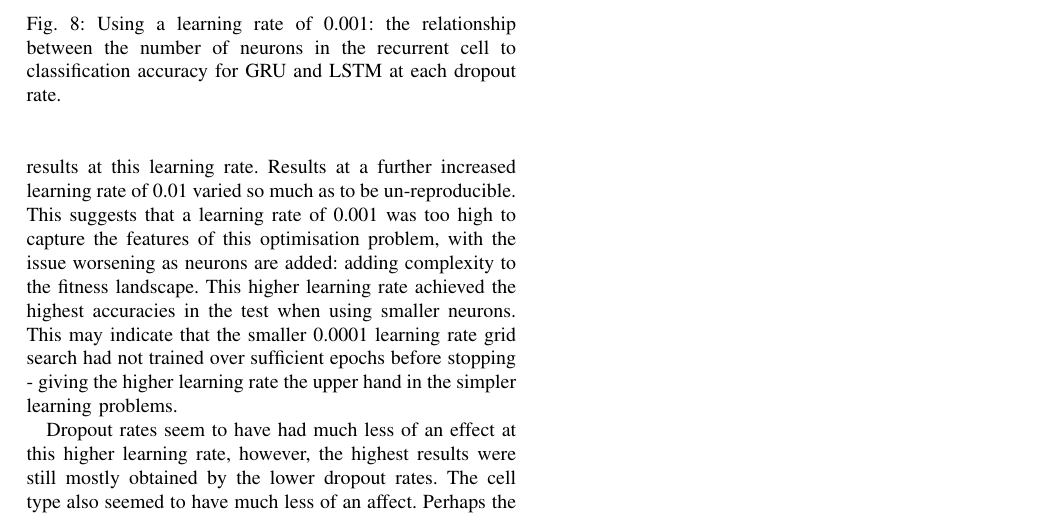
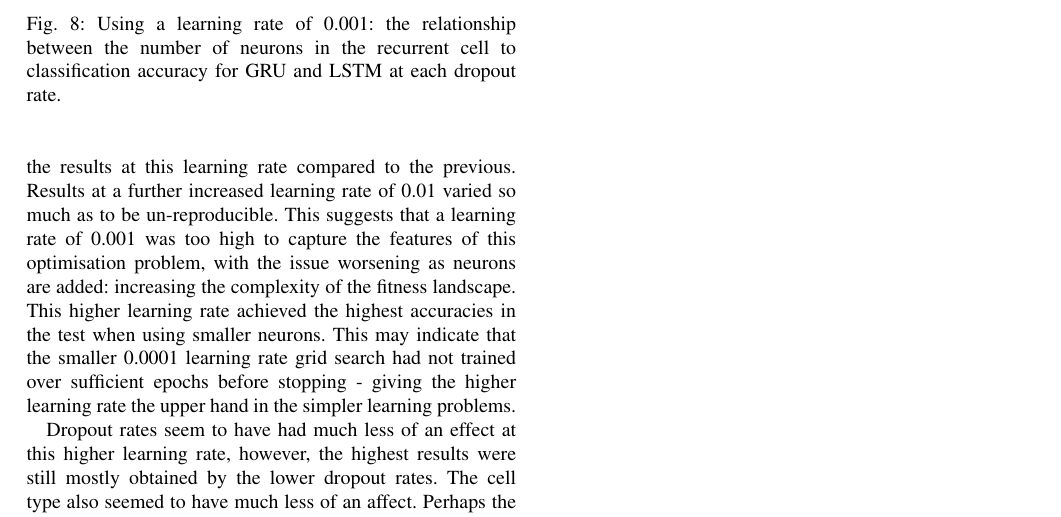
Before and after one commit to ALT-G-AI/Report, a LaTeX paper (ml_report.tex, which reads extensions.tex): part of page 5 of 5, cut so that both start at the same text. Compiled offline with pdfLaTeX.

Commit message:
Proof reading of RNN stuff

```diff
--- a/extensions.tex
+++ b/extensions.tex
@@ -64,12 +64,12 @@
     of 0.001. At this higher learning rate there was a clear performance
     degradation as the number of neurons was increased, particularly up to 100
     neurons. The results are also far more chaotic, with measurements spiking up
-    and down. In further tests it was found that there was a high variance in
-    the results at this learning rate. Results at a further increased learning
-    rate of 0.01 varied so much as to be un-reproducible. This suggests that a
-    learning rate of 0.001 was too high to capture the features of this
-    optimisation problem, with the issue worsening as neurons are added:
-    adding complexity to the fitness landscape.
+    and down. In further tests it was confirmed that there was a higher variance in
+    the results at this learning rate compared to the previous. Results at a
+    further increased learning rate of 0.01 varied so much as to be
+    un-reproducible. This suggests that a learning rate of 0.001 was too high to
+    capture the features of this optimisation problem, with the issue worsening
+    as neurons are added: increasing the complexity of the fitness landscape.
     This higher learning rate achieved the highest accuracies in the test when
     using smaller neurons. This may indicate that the smaller 0.0001 learning rate grid
     search had not trained over sufficient epochs before stopping - giving the
```
Also changed, not shown: first_models.tex (+1 -1 lines), extensions.tex (2 more changed lines).
